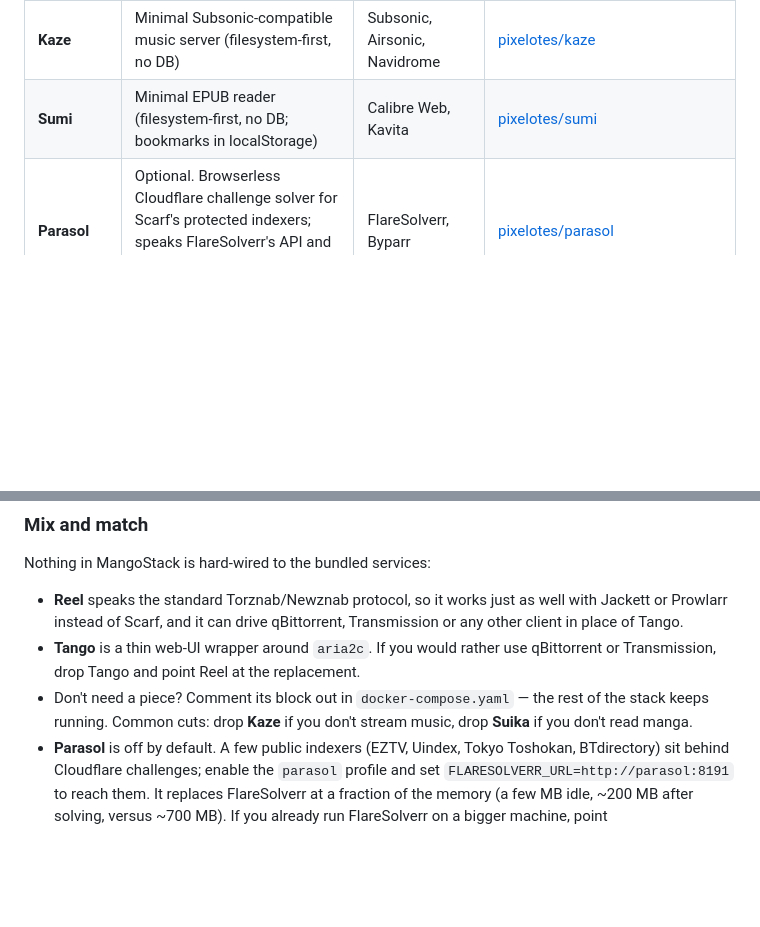
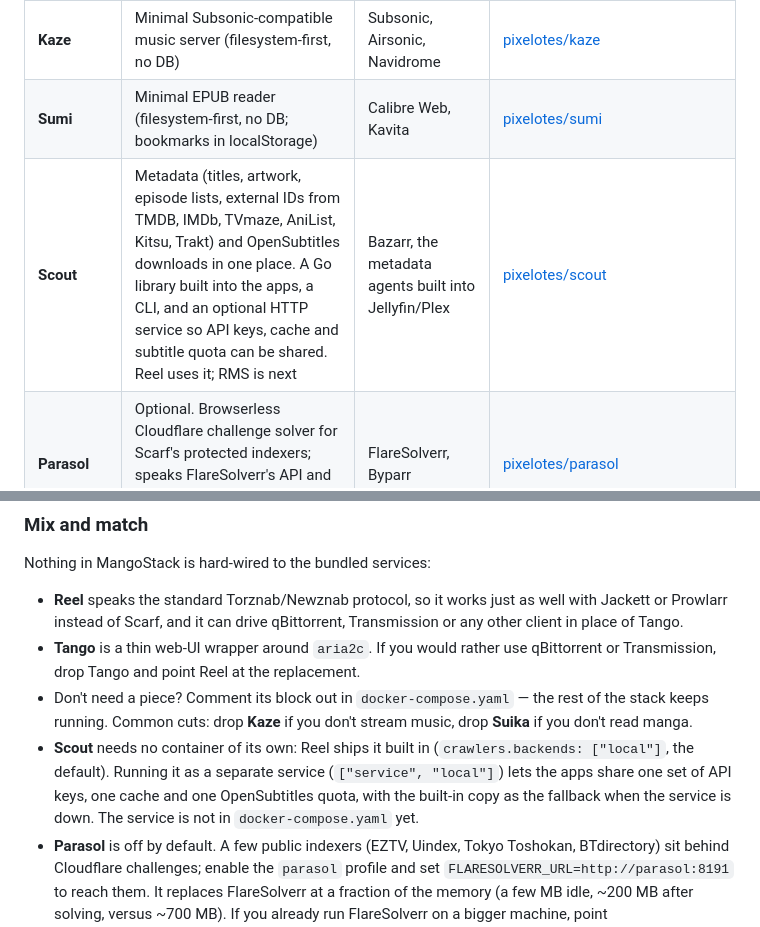
Before and after one commit to pixelotes/MangoStack, a Markdown page: README.md, 2 parts joined by grey strips. Drawn GitHub-style; blank space fills up the shorter version.

Commit message:
docs: add Scout to the README
Co-Authored-By: Claude Opus 5.5 <noreply@anthropic.com>

```diff
--- a/README.md
+++ b/README.md
@@ -82,6 +82,7 @@ The threat model of every service in this repo assumes a trusted LAN.
 | **Suika**     | Manga reader                       | Komga, Kavita                         | [pixelotes/suika](https://github.com/pixelotes/suika) |
 | **Kaze**      | Minimal Subsonic-compatible music server (filesystem-first, no DB) | Subsonic, Airsonic, Navidrome | [pixelotes/kaze](https://github.com/pixelotes/kaze) |
 | **Sumi**      | Minimal EPUB reader (filesystem-first, no DB; bookmarks in localStorage) | Calibre Web, Kavita | [pixelotes/sumi](https://github.com/pixelotes/sumi) |
+| **Scout**     | Metadata (titles, artwork, episode lists, external IDs from TMDB, IMDb, TVmaze, AniList, Kitsu, Trakt) and OpenSubtitles downloads in one place. A Go library built into the apps, a CLI, and an optional HTTP service so API keys, cache and subtitle quota can be shared. Reel uses it; RMS is next | Bazarr, the metadata agents built into Jellyfin/Plex | [pixelotes/scout](https://github.com/pixelotes/scout) |
 | **Parasol**   | Optional. Browserless Cloudflare challenge solver for Scarf's protected indexers; speaks FlareSolverr's API and caches the clearance cookie per site | FlareSolverr, Byparr | [pixelotes/parasol](https://github.com/pixelotes/parasol) |
 
 ### Mix and match
@@ -97,6 +98,12 @@ Nothing in MangoStack is hard-wired to the bundled services:
 - Don't need a piece? Comment its block out in `docker-compose.yaml` — the
   rest of the stack keeps running. Common cuts: drop **Kaze** if you
   don't stream music, drop **Suika** if you don't read manga.
+- **Scout** needs no container of its own: Reel ships it built in
+  (`crawlers.backends: ["local"]`, the default). Running it as a separate
+  service (`["service", "local"]`) lets the apps share one set of API keys,
+  one cache and one OpenSubtitles quota, with the built-in copy as the
+  fallback when the service is down. The service is not in
+  `docker-compose.yaml` yet.
 - **Parasol** is off by default. A few public indexers (EZTV, Uindex,
   Tokyo Toshokan, BTdirectory) sit behind Cloudflare challenges; enable the
   `parasol` profile and set `FLARESOLVERR_URL=http://parasol:8191` to reach
```
Also changed, not shown: other parts of README.md (+1 -0 lines).
